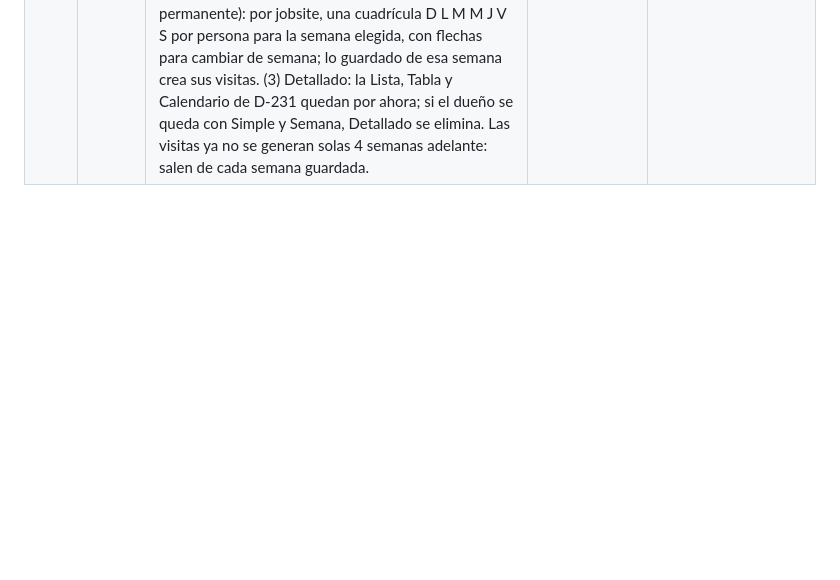
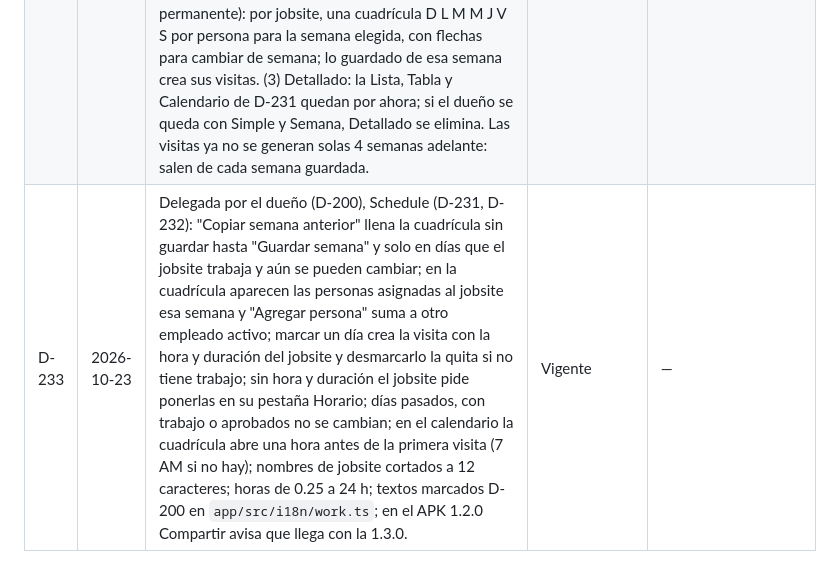
Before and after one commit to CidClean/CidCleanApp, a Markdown page: decisions.md, the part around the change. Drawn GitHub-style; blank space fills up the shorter version.

Commit message:
Registrar los detalles delegados del Schedule por semana (D-233)
Co-Authored-By: Claude Opus 5.5 <noreply@anthropic.com>
Claude-Session: https://claude.ai/code/session_01AHzqxwBEvxLyurBG1B1z3h

```diff
--- a/decisions.md
+++ b/decisions.md
@@ -238,3 +238,4 @@ Fechas en formato AAAA-MM-DD. Si se decide otro formato, se registra aquí como
 | D-230 | 2026-10-23 | Delegada por el dueño (D-200), hito 6 parte 1: el generador de visitas corre cada día y no asigna a quien pasaría de 32 h; una visita a mano dura 120 min por defecto (entre 15 y 1440); las horas de la semana de cada persona las ve quien tenga `schedule_ver_editar` (nunca el propio staff, D-223); antes de aprobar solo se revisa el GPS fuera de rango; no se aprueba mientras haya un turno abierto; quitar una visita generada la marca como quitada para que no se vuelva a generar; las coordenadas del jobsite salen de su Plus Code al guardarlo o al abrir su pestaña Horario con permiso de editar; textos marcados "D-200" en `app/src/i18n/work.ts`. | Vigente | — |
 | D-231 | 2026-10-23 | Pedido del dueño tras probar el Schedule (2026-10-23): (a) además de la lista por día, el Schedule tiene una tabla de horario semanal en dos sentidos que el admin alterna: Empleado → días (una fila por empleado y columnas D L M M J V S con el jobsite de cada día) y Día → empleados (una fila por día con quiénes trabajan y dónde); la tabla se puede compartir como PDF o imagen desde el botón Compartir del teléfono; (b) vista de calendario con modos Día, 3 días (con el día actual al centro), Semana y Mes; (c) toda duración y horas se muestran y escriben en horas (por ejemplo 2 h o 1.5 h), no en minutos; (d) toda semana y todo calendario de la app empiezan en domingo. Después de esto se lanza el APK 1.3.0 con la ubicación para el GPS (aprobado por el dueño: "agrega esto primero y después lanzas la app"). | Vigente | — |
 | D-232 | 2026-10-23 | Schedule en tres modos, elegido por el dueño tras probar el prototipo ("me cuadra el simple", "me gustó el diseño", 2026-10-23), con el diseño de `surveys/schedule-simple-aprobado.html`: (1) Simple: Hoy, 3 días (hoy al centro) o Semana; cada día con sus jobsites, hora y duración, y las personas que van en chips; hoy en tarjeta de marca y "Falta asignar personal" en ámbar; tocar una tarjeta abre una ventana al centro para cambiar quién va ese día. (2) Semana: el horario se arma semana por semana y se guarda cada semana (no hay un equipo fijo permanente): por jobsite, una cuadrícula D L M M J V S por persona para la semana elegida, con flechas para cambiar de semana; lo guardado de esa semana crea sus visitas. (3) Detallado: la Lista, Tabla y Calendario de D-231 quedan por ahora; si el dueño se queda con Simple y Semana, Detallado se elimina. Las visitas ya no se generan solas 4 semanas adelante: salen de cada semana guardada. | Vigente | D-214 (en parte) |
+| D-233 | 2026-10-23 | Delegada por el dueño (D-200), Schedule (D-231, D-232): "Copiar semana anterior" llena la cuadrícula sin guardar hasta "Guardar semana" y solo en días que el jobsite trabaja y aún se pueden cambiar; en la cuadrícula aparecen las personas asignadas al jobsite esa semana y "Agregar persona" suma a otro empleado activo; marcar un día crea la visita con la hora y duración del jobsite y desmarcarlo la quita si no tiene trabajo; sin hora y duración el jobsite pide ponerlas en su pestaña Horario; días pasados, con trabajo o aprobados no se cambian; en el calendario la cuadrícula abre una hora antes de la primera visita (7 AM si no hay); nombres de jobsite cortados a 12 caracteres; horas de 0.25 a 24 h; textos marcados D-200 en `app/src/i18n/work.ts`; en el APK 1.2.0 Compartir avisa que llega con la 1.3.0. | Vigente | — |
```
